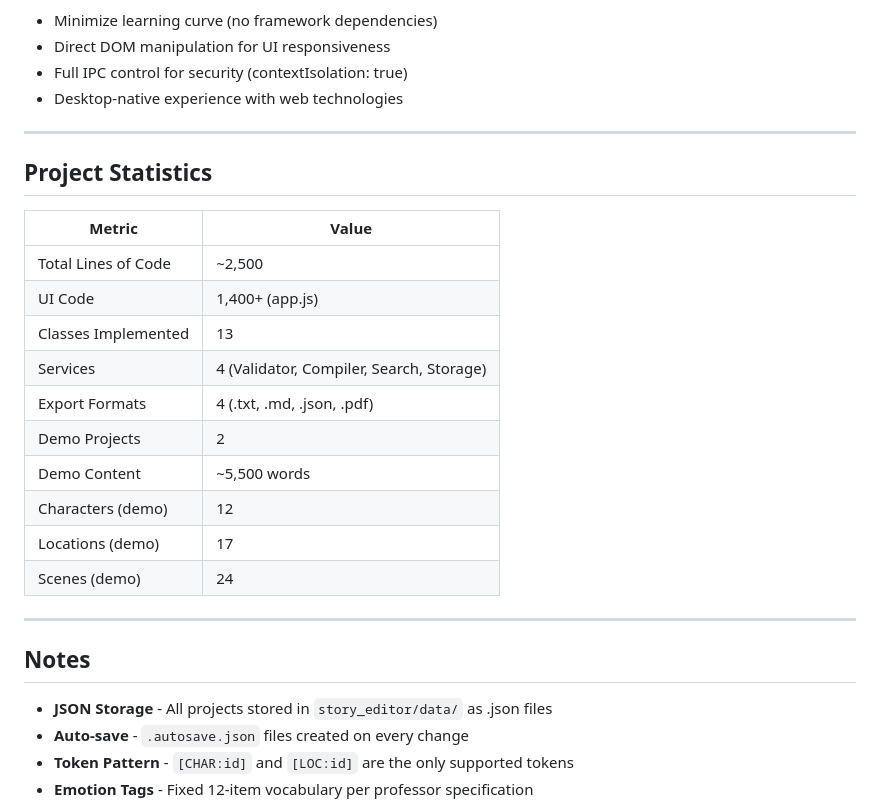
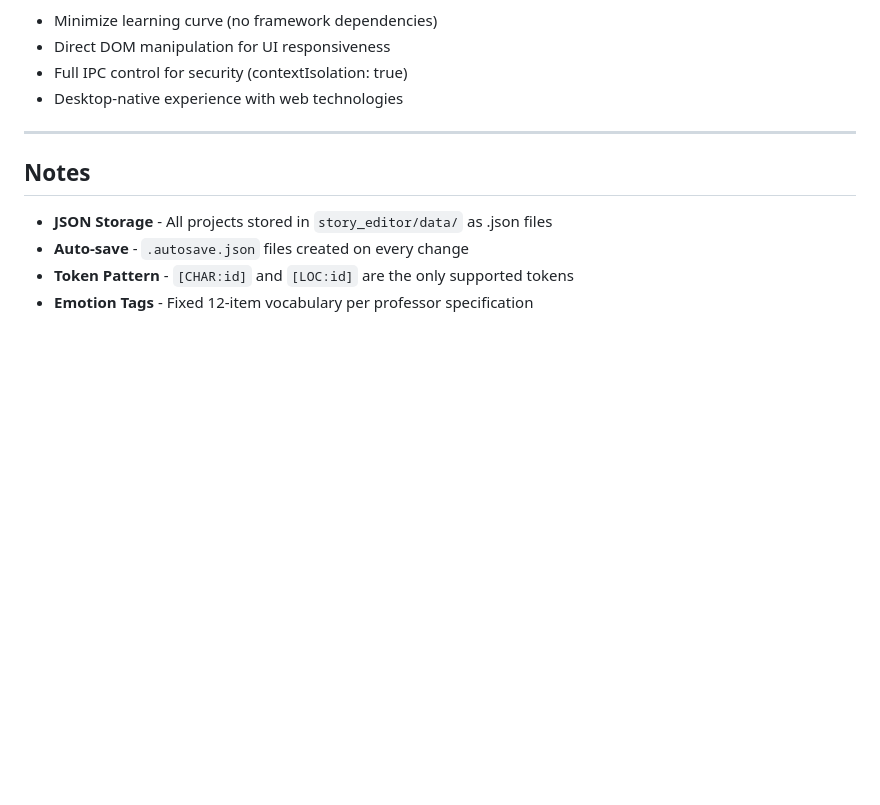
Before and after one commit to Testin33/System-Analysis-Final-Project, a Markdown page: README.md, the part around the change. Rendered like a GitHub page; blank space fills up the shorter version.

```diff
--- a/README.md
+++ b/README.md
@@ -240,24 +240,6 @@ Both tests verify all functionality and report "All assertions passed ✅"
 
 ---
 
-##  Project Statistics
-
-| Metric | Value |
-|--------|-------|
-| Total Lines of Code | ~2,500 |
-| UI Code | 1,400+ (app.js) |
-| Classes Implemented | 13 |
-| Services | 4 (Validator, Compiler, Search, Storage) |
-| Export Formats | 4 (.txt, .md, .json, .pdf) |
-| Demo Projects | 2 |
-| Demo Content | ~5,500 words |
-| Characters (demo) | 12 |
-| Locations (demo) | 17 |
-| Scenes (demo) | 24 |
-
----
-
-
 
 ## Notes
 
```
